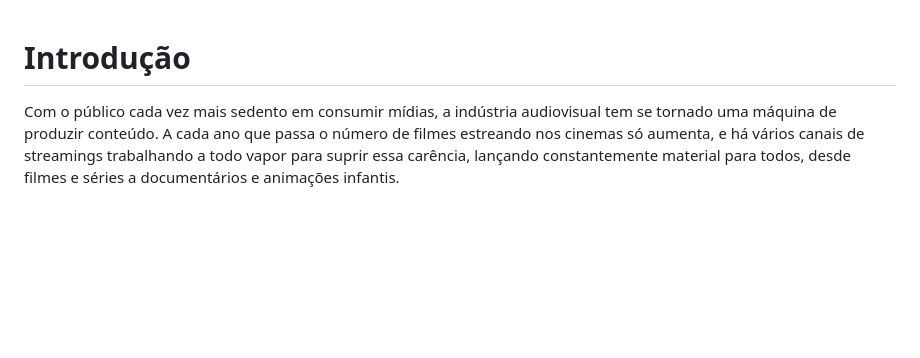
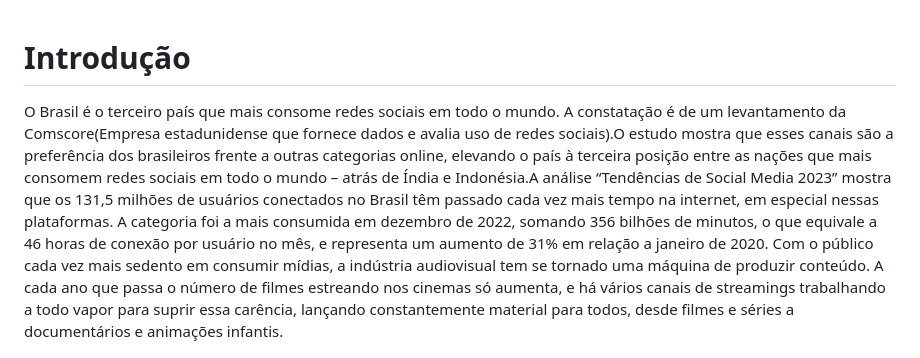
Before and after one commit to ICEI-PUC-Minas-PMV-ADS/pmv-ads-2023-1-e1-proj-web-t11-pmv-ads-2023-1-e1-proj-web-t11-01, a Markdown page: docs/01-Documentação de Contexto.md, the part around the change. Rendered like a GitHub page; blank space fills up the shorter version.

```diff
--- a/docs/01-Documentação de Contexto.md
+++ b/docs/01-Documentação de Contexto.md
@@ -1,5 +1,5 @@
 # Introdução
-
+O Brasil é o terceiro país que mais consome redes sociais em todo o mundo. A constatação é de um levantamento da Comscore(Empresa estadunidense que fornece dados e avalia uso de redes sociais).O estudo mostra que esses canais são a preferência dos brasileiros frente a outras categorias online, elevando o país à terceira posição entre as nações que mais consomem redes sociais em todo o mundo – atrás de Índia e Indonésia.A análise “Tendências de Social Media 2023” mostra que os 131,5 milhões de usuários conectados no Brasil têm passado cada vez mais tempo na internet, em especial nessas plataformas. A categoria foi a mais consumida em dezembro de 2022, somando 356 bilhões de minutos, o que equivale a 46 horas de conexão por usuário no mês, e representa um aumento de 31% em relação a janeiro de 2020.
 Com o público cada vez mais sedento em consumir mídias, a indústria audiovisual tem se tornado uma máquina de produzir conteúdo. A cada ano que passa o número de filmes estreando nos cinemas só aumenta, e há vários canais de streamings trabalhando a todo vapor para suprir essa carência, lançando constantemente material para todos, desde filmes e séries a documentários e animações infantis.
 
 Tendo em vista o tamanho desse público e seu nível de engajamento, torna-se muito oportuna a criação de um espaço onde possam se encontrar e formar comunidades entre si.
```
